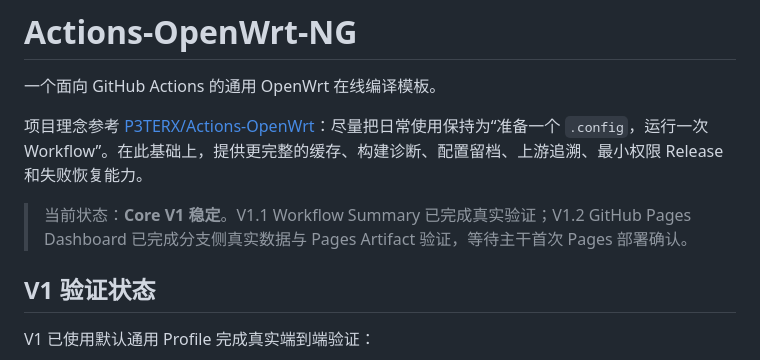
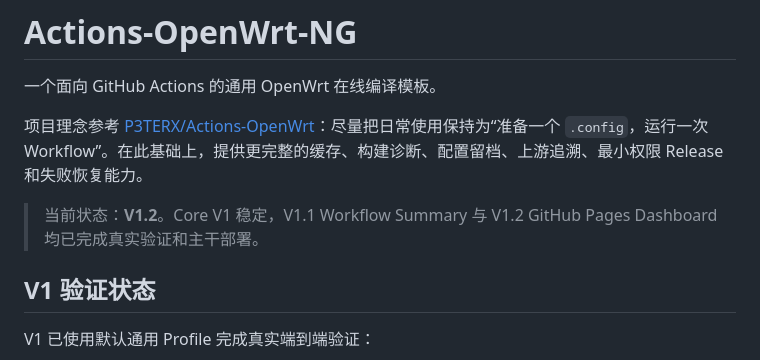
Before and after one commit to wekingchen/Actions-OpenWrt-NG, a Markdown page: README.md, the part around one of its changes. GitHub-like rendering.

Commit message:
docs: 标记 V1.2 Pages 部署完成

```diff
--- a/README.md
+++ b/README.md
@@ -4,7 +4,7 @@
 
 项目理念参考 [P3TERX/Actions-OpenWrt](https://github.com/P3TERX/Actions-OpenWrt)：尽量把日常使用保持为“准备一个 `.config`，运行一次 Workflow”。在此基础上，提供更完整的缓存、构建诊断、配置留档、上游追溯、最小权限 Release 和失败恢复能力。
 
-> 当前状态：**Core V1 稳定**。V1.1 Workflow Summary 已完成真实验证；V1.2 GitHub Pages Dashboard 已完成分支侧真实数据与 Pages Artifact 验证，等待主干首次 Pages 部署确认。
+> 当前状态：**V1.2**。Core V1 稳定，V1.1 Workflow Summary 与 V1.2 GitHub Pages Dashboard 均已完成真实验证和主干部署。
 
 ## V1 验证状态
 
```
Also changed, not shown: other parts of README.md (+2 -0 lines).
